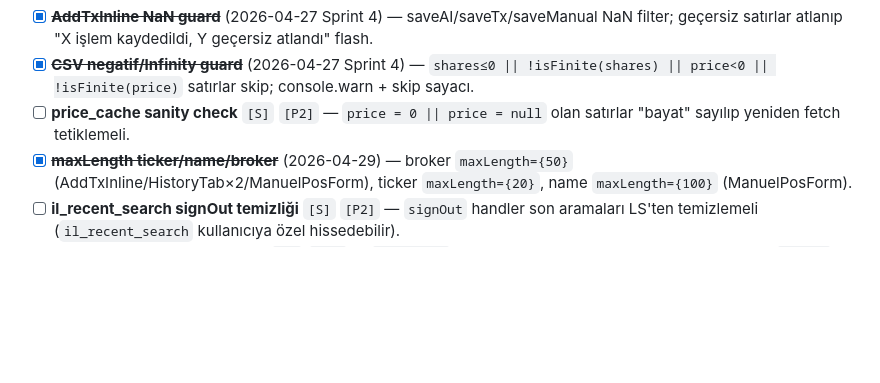
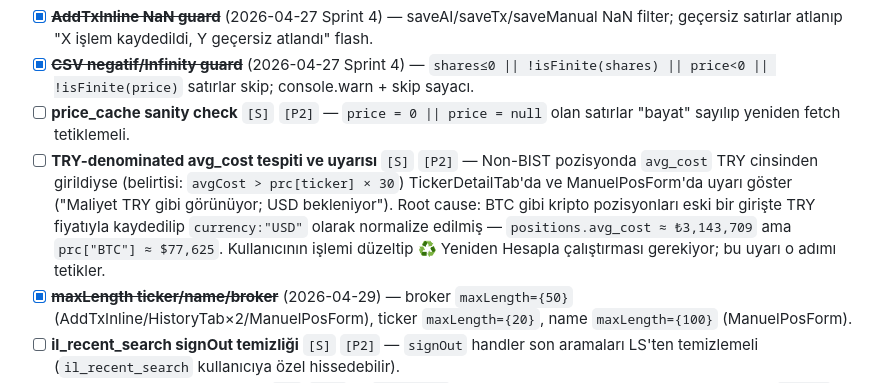
Before and after one commit to canmrtr/Investment-Ledger, a Markdown page: ROADMAP.md, the part around the change. Drawn GitHub-style; blank space fills up the shorter version.

Commit message:
Roadmap: TRY avg_cost mismatch detection for non-BIST positions
Co-Authored-By: Claude Sonnet 4.6 <noreply@anthropic.com>

```diff
--- a/ROADMAP.md
+++ b/ROADMAP.md
@@ -319,6 +319,7 @@ Bu uygulama üç aşamalı bir yörüngede büyüyor:
 - [x] ~~**AddTxInline NaN guard**~~ (2026-04-27 Sprint 4) — saveAI/saveTx/saveManual NaN filter; geçersiz satırlar atlanıp "X işlem kaydedildi, Y geçersiz atlandı" flash.
 - [x] ~~**CSV negatif/Infinity guard**~~ (2026-04-27 Sprint 4) — `shares≤0 || !isFinite(shares) || price<0 || !isFinite(price)` satırlar skip; console.warn + skip sayacı.
 - [ ] **price_cache sanity check** `[S]` `[P2]` — `price = 0 || price = null` olan satırlar "bayat" sayılıp yeniden fetch tetiklemeli.
+- [ ] **TRY-denominated avg_cost tespiti ve uyarısı** `[S]` `[P2]` — Non-BIST pozisyonda `avg_cost` TRY cinsinden girildiyse (belirtisi: `avgCost > prc[ticker] × 30`) TickerDetailTab'da ve ManuelPosForm'da uyarı göster ("Maliyet TRY gibi görünüyor; USD bekleniyor"). Root cause: BTC gibi kripto pozisyonları eski bir girişte TRY fiyatıyla kaydedilip `currency:"USD"` olarak normalize edilmiş — `positions.avg_cost ≈ ₺3,143,709` ama `prc["BTC"] ≈ $77,625`. Kullanıcının işlemi düzeltip ♻️ Yeniden Hesapla çalıştırması gerekiyor; bu uyarı o adımı tetikler.
 - [x] ~~**maxLength ticker/name/broker**~~ (2026-04-29) — broker `maxLength={50}` (AddTxInline/HistoryTab×2/ManuelPosForm), ticker `maxLength={20}`, name `maxLength={100}` (ManuelPosForm).
 - [ ] **il_recent_search signOut temizliği** `[S]` `[P2]` — `signOut` handler son aramaları LS'ten temizlemeli (`il_recent_search` kullanıcıya özel hissedebilir).
 - [ ] **Form tutarı gizli-mod preview** `[S]` `[P2]` — `hide=true` iken form amount alanlarında girilen değerler `mask()` ile maskelenmeli.
```
